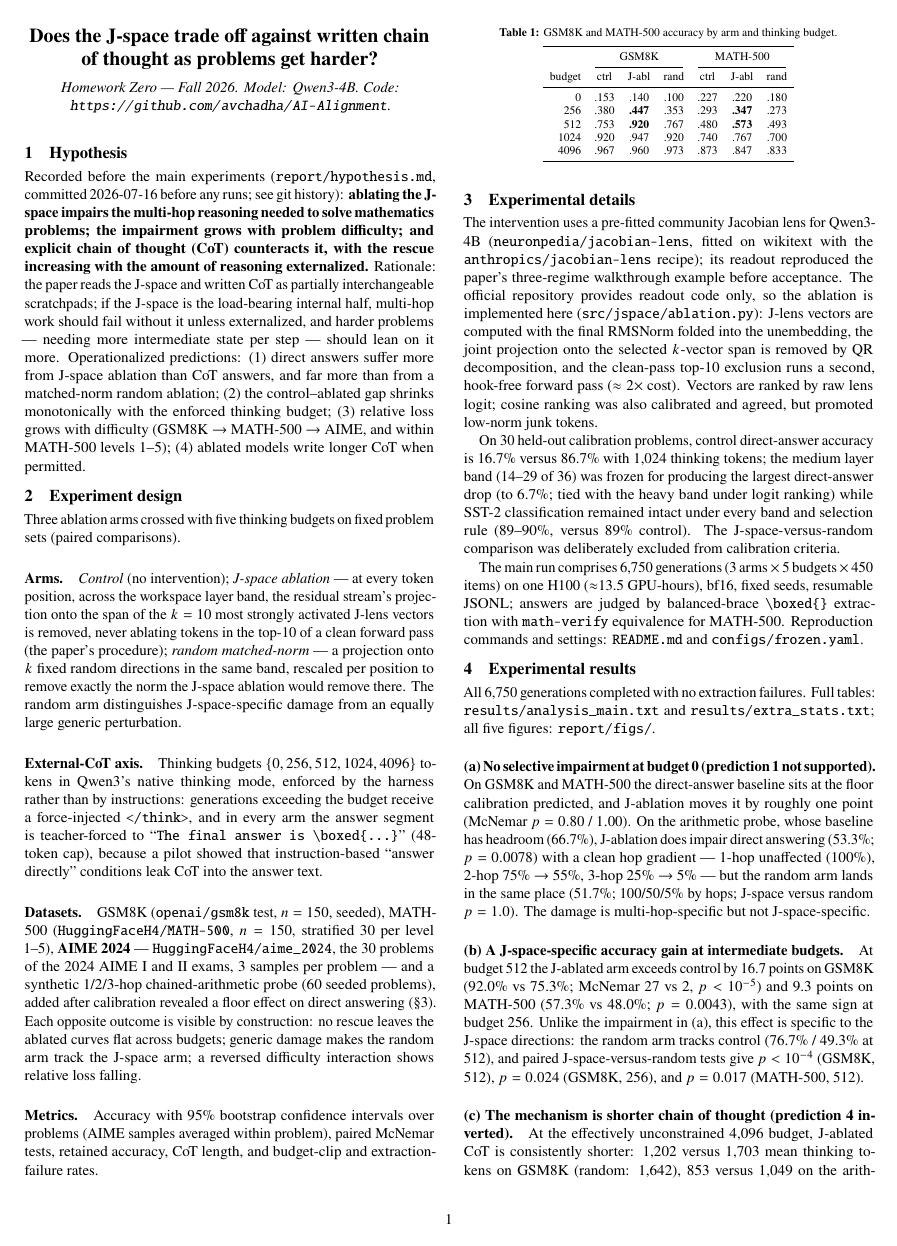
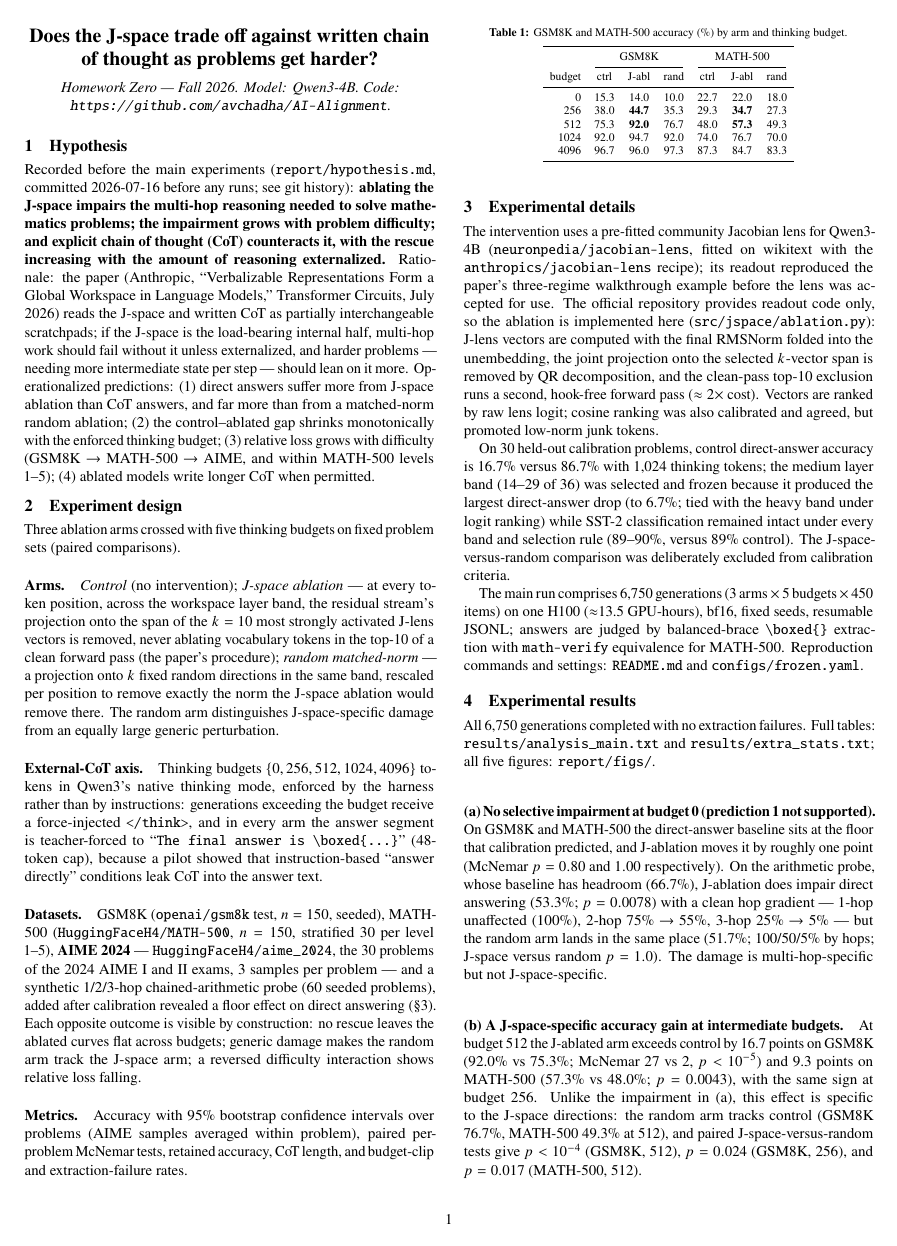
Before and after one commit to avchadha/AI-Alignment, a LaTeX document (report/report.tex): page 1 of 2. Compiled offline with pdfLaTeX.

Commit message:
Clarity pass on report; fix McNemar unit inconsistency on AIME
extra_stats.py paired jspace-vs-random McNemar at the (uid, sample_idx)
level while analyze.py paired per-problem; AIME's 3 correlated samples
per problem made the sample-level test anticonservative (p=0.0023 at
budget 4096, contradicting the report). Both scripts now aggregate to a
per-problem majority; problem-level AIME 4096 is 5 vs 0, p=0.0625, and
the report states the test unit and this marginal p explicitly.

Prose fixes: cite the workspace paper in the report itself, disambiguate
"vocabulary tokens" in the exclusion rule, reword "before acceptance" and
"frozen for producing", fix the "floor calibration predicted" garden
path, split the run-on qualifications sentence in the analysis, label
GSM8K/MATH-500 in paired stats instead of slash-pairs, reference
repo-only figures by name rather than file path, and report the table in
percentages to match the text.

Co-Authored-By: Claude Fable 5 <noreply@anthropic.com>

```diff
--- a/report/report.tex
+++ b/report/report.tex
@@ -36,7 +35,9 @@ committed 2026-07-16 before any runs; see git history): \textbf{ablating the
 J-space impairs the multi-hop reasoning needed to solve mathematics
 problems; the impairment grows with problem difficulty; and explicit chain
 of thought (CoT) counteracts it, with the rescue increasing with the amount
-of reasoning externalized.} Rationale: the paper reads the J-space and
+of reasoning externalized.} Rationale: the paper (Anthropic,
+``Verbalizable Representations Form a Global Workspace in Language
+Models,'' Transformer Circuits, July 2026) reads the J-space and
 written CoT as partially interchangeable scratchpads; if the J-space is the
 load-bearing internal half, multi-hop work should fail without it unless
 externalized, and harder problems --- needing more intermediate state per
@@ -55,8 +56,8 @@ sets (paired comparisons).
 \paragraph{Arms.} \emph{Control} (no intervention); \emph{J-space ablation}
 --- at every token position, across the workspace layer band, the residual
 stream's projection onto the span of the $k = 10$ most strongly activated
-J-lens vectors is removed, never ablating tokens in the top-10 of a clean
-forward pass (the paper's procedure); \emph{random matched-norm} --- a
+J-lens vectors is removed, never ablating vocabulary tokens in the top-10
+of a clean forward pass (the paper's procedure); \emph{random matched-norm} --- a
 projection onto $k$ fixed random directions in the same band, rescaled per
 position to remove exactly the norm the J-space ablation would remove
 there. The random arm distinguishes J-space-specific damage from an equally
@@ -83,7 +84,8 @@ the random arm track the J-space arm; a reversed difficulty interaction
 shows relative loss falling.
 
 \paragraph{Metrics.} Accuracy with 95\% bootstrap confidence intervals over
-problems (AIME samples averaged within problem), paired McNemar tests,
+problems (AIME samples averaged within problem), paired per-problem
+McNemar tests,
 retained accuracy, CoT length, and budget-clip and extraction-failure
 rates.
 
@@ -92,7 +94,8 @@ rates.
 The intervention uses a pre-fitted community Jacobian lens for Qwen3-4B
 (\texttt{neuronpedia/jacobian-lens}, fitted on wikitext with the
 \texttt{anthropics/jacobian-lens} recipe); its readout reproduced the
-paper's three-regime walkthrough example before acceptance. The official
+paper's three-regime walkthrough example before the lens was accepted
+for use. The official
 repository provides readout code only, so the ablation is implemented here
 (\texttt{src/jspace/ablation.py}): J-lens vectors are computed with the
 final RMSNorm folded into the unembedding, the joint projection onto the
@@ -103,7 +106,8 @@ calibrated and agreed, but promoted low-norm junk tokens.
 
 On 30 held-out calibration problems, control direct-answer accuracy is
 16.7\% versus 86.7\% with 1{,}024 thinking tokens; the medium layer band
-(14--29 of 36) was frozen for producing the largest direct-answer drop (to
+(14--29 of 36) was selected and frozen because it produced the largest
+direct-answer drop (to
 6.7\%; tied with the heavy band under logit ranking) while SST-2
 classification remained intact under every band and selection rule
 (89--90\%, versus 89\% control). The J-space-versus-random comparison was
@@ -142,19 +146,19 @@ tables: \texttt{results/analysis\_main.txt} and
     \cmidrule(lr){2-4} \cmidrule(lr){5-7}
     budget & ctrl & J-abl & rand & ctrl & J-abl & rand \\
     \midrule
-    0    & .153 & .140 & .100 & .227 & .220 & .180 \\
-    256  & .380 & \textbf{.447} & .353 & .293 & \textbf{.347} & .273 \\
-    512  & .753 & \textbf{.920} & .767 & .480 & \textbf{.573} & .493 \\
-    1024 & .920 & .947 & .920 & .740 & .767 & .700 \\
-    4096 & .967 & .960 & .973 & .873 & .847 & .833 \\
+    0    & 15.3 & 14.0 & 10.0 & 22.7 & 22.0 & 18.0 \\
+    256  & 38.0 & \textbf{44.7} & 35.3 & 29.3 & \textbf{34.7} & 27.3 \\
+    512  & 75.3 & \textbf{92.0} & 76.7 & 48.0 & \textbf{57.3} & 49.3 \\
+    1024 & 92.0 & 94.7 & 92.0 & 74.0 & 76.7 & 70.0 \\
+    4096 & 96.7 & 96.0 & 97.3 & 87.3 & 84.7 & 83.3 \\
     \bottomrule
   \end{tabular}
 \end{table}
 
 \paragraph{(a) No selective impairment at budget 0 (prediction 1 not
 supported).} On GSM8K and MATH-500 the direct-answer baseline sits at the
-floor calibration predicted, and J-ablation moves it by roughly one point
-(McNemar $p = 0.80$ / $1.00$). On the arithmetic probe, whose baseline has
+floor that calibration predicted, and J-ablation moves it by roughly one
+point (McNemar $p = 0.80$ and $1.00$ respectively). On the arithmetic probe, whose baseline has
 headroom (66.7\%), J-ablation does impair direct answering (53.3\%;
 $p = 0.0078$) with a clean hop gradient --- 1-hop unaffected (100\%), 2-hop
 75\% $\to$ 55\%, 3-hop 25\% $\to$ 5\% --- but the random arm lands in the
@@ -166,7 +170,8 @@ At budget 512 the J-ablated arm exceeds control by 16.7 points on GSM8K
 (92.0\% vs 75.3\%; McNemar 27 vs 2, $p < 10^{-5}$) and 9.3 points on
 MATH-500 (57.3\% vs 48.0\%; $p = 0.0043$), with the same sign at budget
 256. Unlike the impairment in (a), this effect is specific to the J-space
-directions: the random arm tracks control (76.7\% / 49.3\% at 512), and
+directions: the random arm tracks control (GSM8K 76.7\%, MATH-500 49.3\%
+at 512), and
 paired J-space-versus-random tests give $p < 10^{-4}$ (GSM8K, 512),
 $p = 0.024$ (GSM8K, 256), and $p = 0.017$ (MATH-500, 512).
 
```
Also changed, not shown: results/extra_stats.txt (+5 -5 lines), report/report.pdf, report/report.tex (40 more changed lines), 1 other file.
